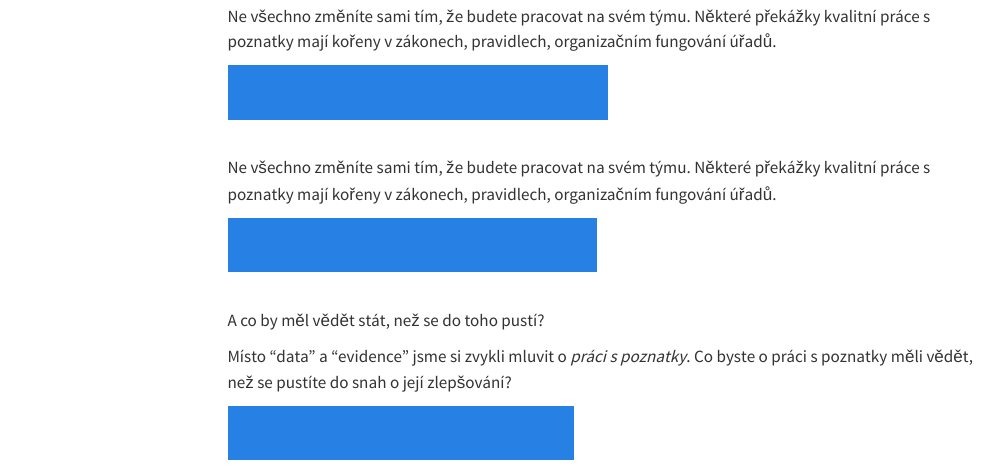
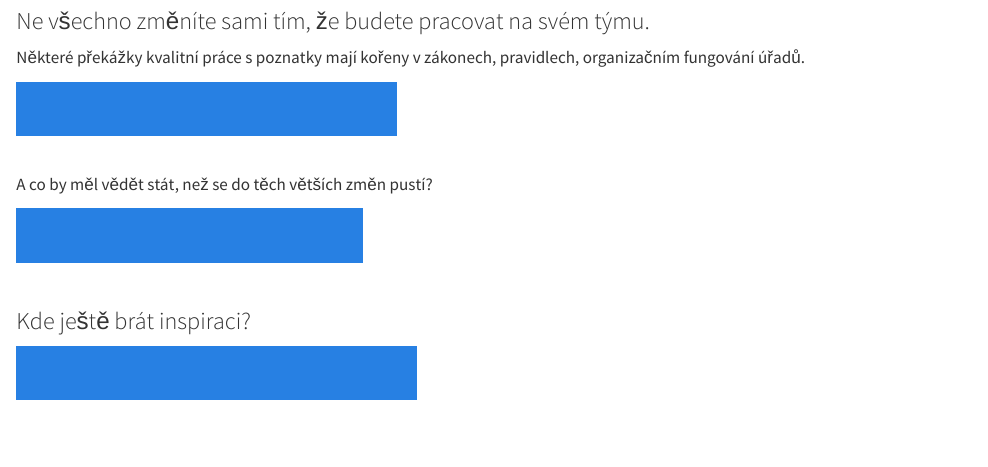
Before and after one commit to petrbouchal/pank-cz, a Quarto document (doporuceni/index.qmd): the page in a window 1100 px wide, from 220 px down before the commit and from 250 px down after it, so that both start at the same text. Rendered offline with R 4.5, knitr and Pandoc in place of Quarto, with nearby package versions; menus at the side of the page are left out.

Commit message:
clean up recs front

```diff
--- a/doporuceni/index.qmd
+++ b/doporuceni/index.qmd
@@ -1,6 +1,8 @@
 ---
 title: "Doporučení pro týmy i pro stát"
 editor: source
+toc: false
+title-block-banner: true
 sidebar: true
 ---
 
@@ -12,7 +16,9 @@ Místo "data" a "evidence" jsme si zvykli mluvit o *práci s poznatky*. Co byste
 
 <br />
 
-Ne všechno změníte sami tím, že budete pracovat na svém týmu. Některé překážky kvalitní práce s poznatky mají kořeny v zákonech, pravidlech, organizačním fungování úřadů.
+### Ne všechno změníte sami tím, že budete pracovat na svém týmu.
+
+Některé překážky kvalitní práce s poznatky mají kořeny v zákonech, pravidlech, organizačním fungování úřadů.
 
 :::{.btn .btn-primary}
 [Co doporučujeme změnit na úrovni státu a zákonů ⟶](/doporuceni-system)
@@ -20,20 +26,16 @@ Ne všechno změníte sami tím, že budete pracovat na svém týmu. Některé p
 
 <br />
 
-Ne všechno změníte sami tím, že budete pracovat na svém týmu. Některé překážky kvalitní práce s poznatky mají kořeny v zákonech, pravidlech, organizačním fungování úřadů.
+A co by měl vědět stát, než se do těch větších změn pustí?
 
 :::{.btn .btn-primary}
-[Co by o práci s poznatky měli vědět klíčoví aktéři ⟶](/teze-stat)
+[Co by si měl stát uvědomit o práci s poznatky ⟶](/teze-stat)
 :::
 
 <br />
 
-A co by měl vědět stát, než se do toho pustí?
-
-Místo "data" a "evidence" jsme si zvykli mluvit o *práci s poznatky*. Co byste o práci s poznatky měli vědět, než se pustíte do snah o její zlepšování?
+### Kde ještě brát inspiraci?
 
 :::{.btn .btn-primary}
-[Co by si měl stát uvědomit o práci s poznatky ⟶](/teze-tymy)
+[Podívejte se na zdroje a nástroje, které doporučujeme ⟶](/teze-stat)
 :::
-
-<br />
```
Also changed, not shown: doporuceni/index.qmd (4 more changed lines).
